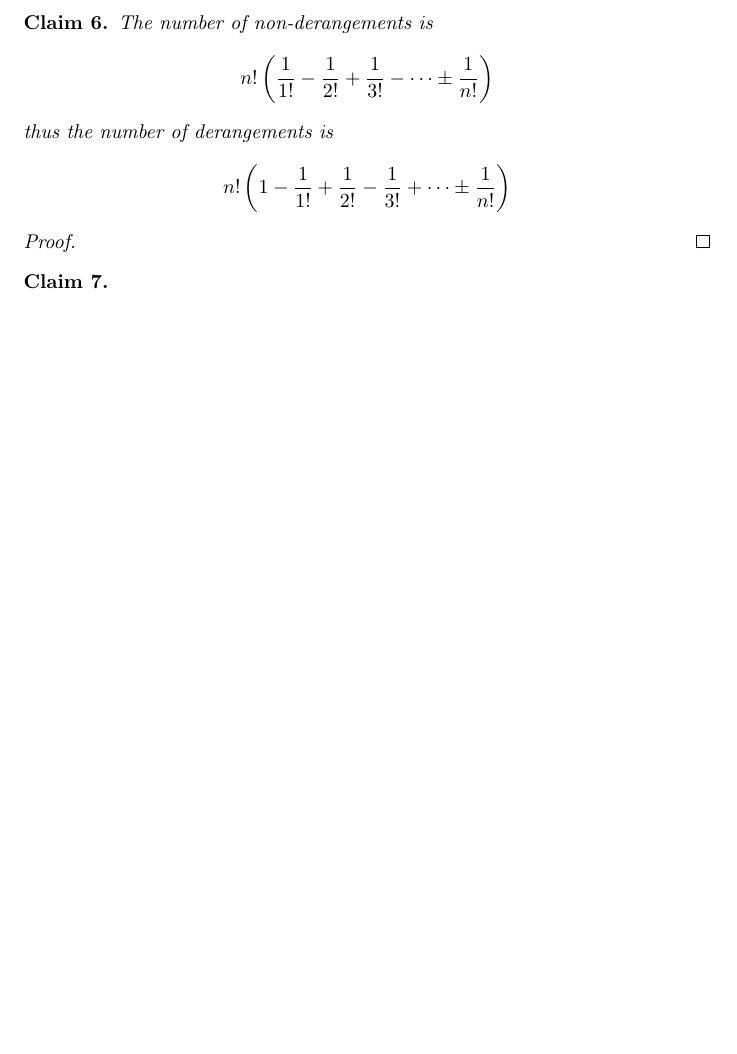
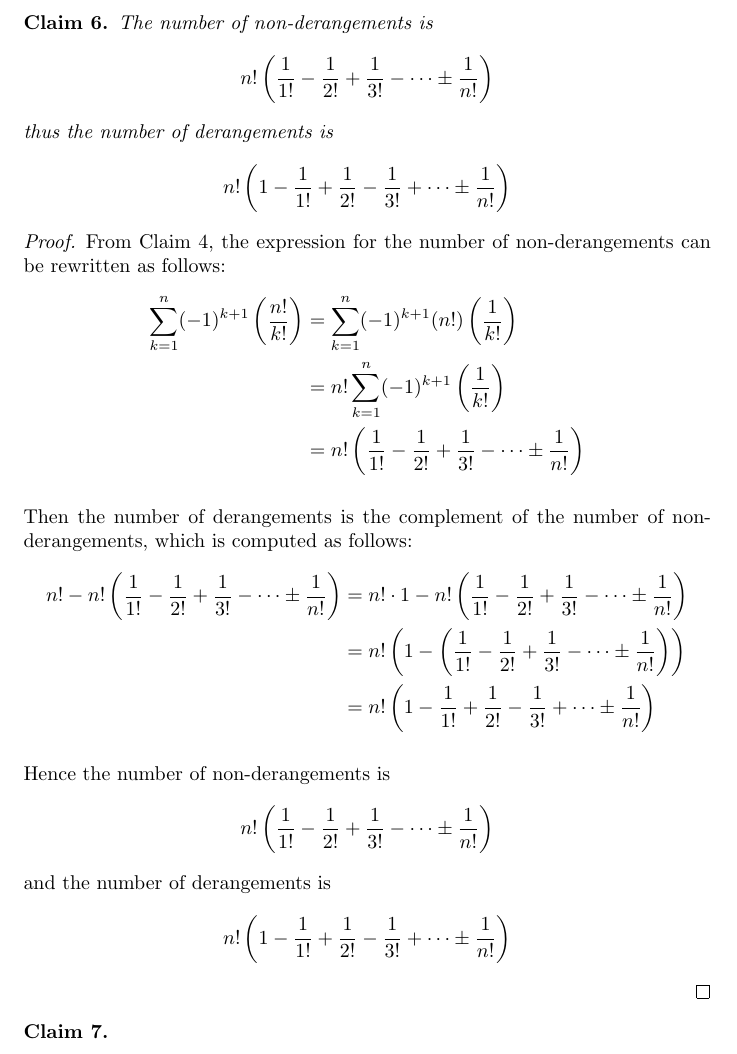
Before and after one commit to Postigic/latex-stuff, a LaTeX document (ps7/problem_5.tex): part of page 3 of 3, cut so that both start at the same text, the shorter picture padded with empty space. Compiled offline with pdfLaTeX.

Commit message:
ps7 problem 5 still wip

```diff
--- a/ps7/problem_5.tex
+++ b/ps7/problem_5.tex
@@ -144,7 +144,37 @@ set of non-derangements is
 \end{claim}
 
 \begin{proof}
+    From Claim 4, the expression for the number of non-derangements can be rewritten as follows:
+    \[
+    \begin{aligned}
+    \sum_{k=1}^{n}(-1)^{k+1}\left(\frac{n!}{k!}\right) &= \sum_{k=1}^{n}(-1)^{k+1}(n!)\left(\frac{1}{k!}\right) \\
+    &= n!\sum_{k=1}^{n}(-1)^{k+1}\left(\frac{1}{k!}\right) \\
+    &= n!\left(\frac{1}{1!} - \frac{1}{2!} + \frac{1}{3!} - \dots \pm \frac{1}{n!}\right)
+    \end{aligned}
+    \]
 
+    \medskip
+
+    Then the number of derangements is the complement of the number of non-derangements, which is computed as follows:
+    \[
+    \begin{aligned}
+    n! - n!\left(\frac{1}{1!} - \frac{1}{2!} + \frac{1}{3!} - \dots \pm \frac{1}{n!}\right) &= n! \cdot 1 -
+    n!\left(\frac{1}{1!} - \frac{1}{2!} + \frac{1}{3!} - \dots \pm \frac{1}{n!}\right) \\
+    &= n!\left(1 - \left(\frac{1}{1!} - \frac{1}{2!} + \frac{1}{3!} - \dots \pm \frac{1}{n!}\right)\right) \\
+    &= n!\left(1 - \frac{1}{1!} + \frac{1}{2!} - \frac{1}{3!} + \dots \pm \frac{1}{n!}\right)
+    \end{aligned}
+    \]
+
+    \medskip
+
+    Hence the number of non-derangements is
+    \[
+    n!\left(\frac{1}{1!} - \frac{1}{2!} + \frac{1}{3!} - \dots \pm \frac{1}{n!}\right)
+    \]
+    and the number of derangements is
+    \[
+    n!\left(1 - \frac{1}{1!} + \frac{1}{2!} - \frac{1}{3!} + \dots \pm \frac{1}{n!}\right)
+    \]
 \end{proof}
 
 \begin{claim}
```
